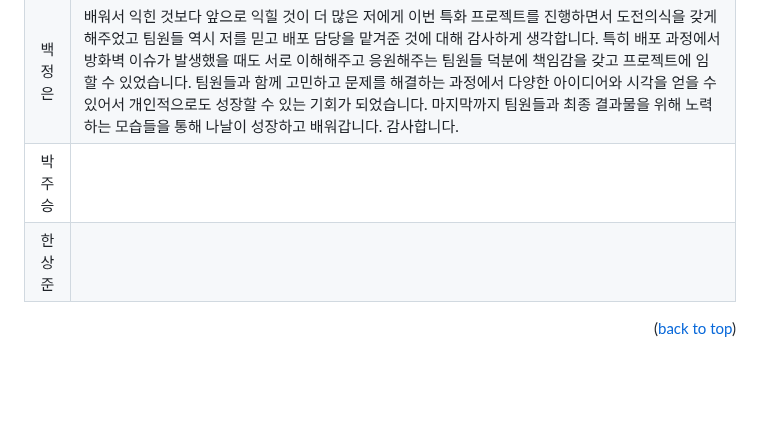
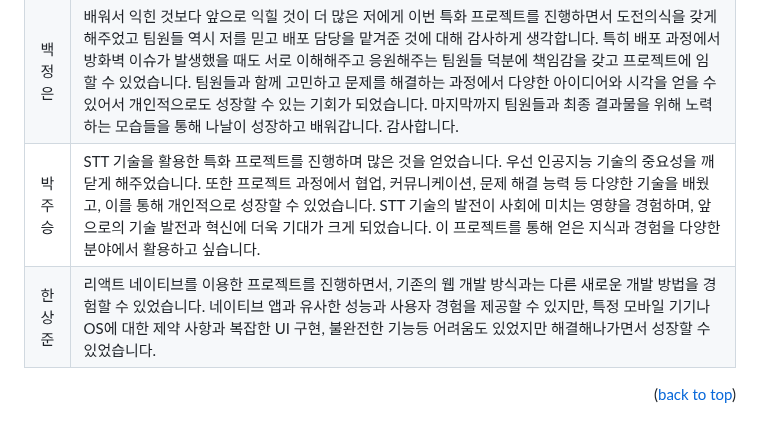
Before and after one commit to zhujack26/healingdiary, a Markdown page: README.md, the part around the change. Drawn GitHub-style; blank space fills up the shorter version.

```diff
--- a/README.md
+++ b/README.md
@@ -289,8 +289,8 @@ cd FE
 |김민준|스프링 프레임워크를 처음 접했음에도 팀원들 덕분에 프로젝트를 잘 마무리할 수 있었습니다. 백엔드 포지션을 맡으면서 통신 흐름, 데이터베이스 다루기, 예외 처리 등 사소해 보이지만 중요한 것들을 깨닫게 되었습니다.<br>뿐 아니라, 컴퓨터 공학 공부의 필요성, 코드의 의미를 이해하고 사용하는 태도, 그리고 팀 프로젝트에서 소통의 중요성을 깨달은 소중한 프로젝트 기간이었습니다.<br>|
 |김혜정||
 |백정은|배워서 익힌 것보다 앞으로 익힐 것이 더 많은 저에게 이번 특화 프로젝트를 진행하면서 도전의식을 갖게 해주었고 팀원들 역시 저를 믿고 배포 담당을 맡겨준 것에 대해 감사하게 생각합니다. 특히 배포 과정에서 방화벽 이슈가 발생했을 때도 서로 이해해주고 응원해주는 팀원들 덕분에 책임감을 갖고 프로젝트에 임할 수 있었습니다. 팀원들과 함께 고민하고 문제를 해결하는 과정에서 다양한 아이디어와 시각을 얻을 수 있어서 개인적으로도 성장할 수 있는 기회가 되었습니다. 마지막까지 팀원들과 최종 결과물을 위해 노력하는 모습들을 통해 나날이 성장하고 배워갑니다. 감사합니다.|
-|박주승||
-|한상준||
+|박주승|STT 기술을 활용한 특화 프로젝트를 진행하며 많은 것을 얻었습니다. 우선 인공지능 기술의 중요성을 깨닫게 해주었습니다. 또한 프로젝트 과정에서 협업, 커뮤니케이션, 문제 해결 능력 등 다양한 기술을 배웠고, 이를 통해 개인적으로 성장할 수 있었습니다. STT 기술의 발전이 사회에 미치는 영향을 경험하며, 앞으로의 기술 발전과 혁신에 더욱 기대가 크게 되었습니다. 이 프로젝트를 통해 얻은 지식과 경험을 다양한 분야에서 활용하고 싶습니다.|
+|한상준|리액트 네이티브를 이용한 프로젝트를 진행하면서, 기존의 웹 개발 방식과는 다른 새로운 개발 방법을 경험할 수 있었습니다. 네이티브 앱과 유사한 성능과 사용자 경험을 제공할 수 있지만, 특정 모바일 기기나 OS에 대한 제약 사항과 복잡한 UI 구현, 불완전한 기능등 어려움도 있었지만 해결해나가면서 성장할 수 있었습니다.|
 
 
 <p align="right">(<a href="#readme-top">back to top</a>)</p>
```
